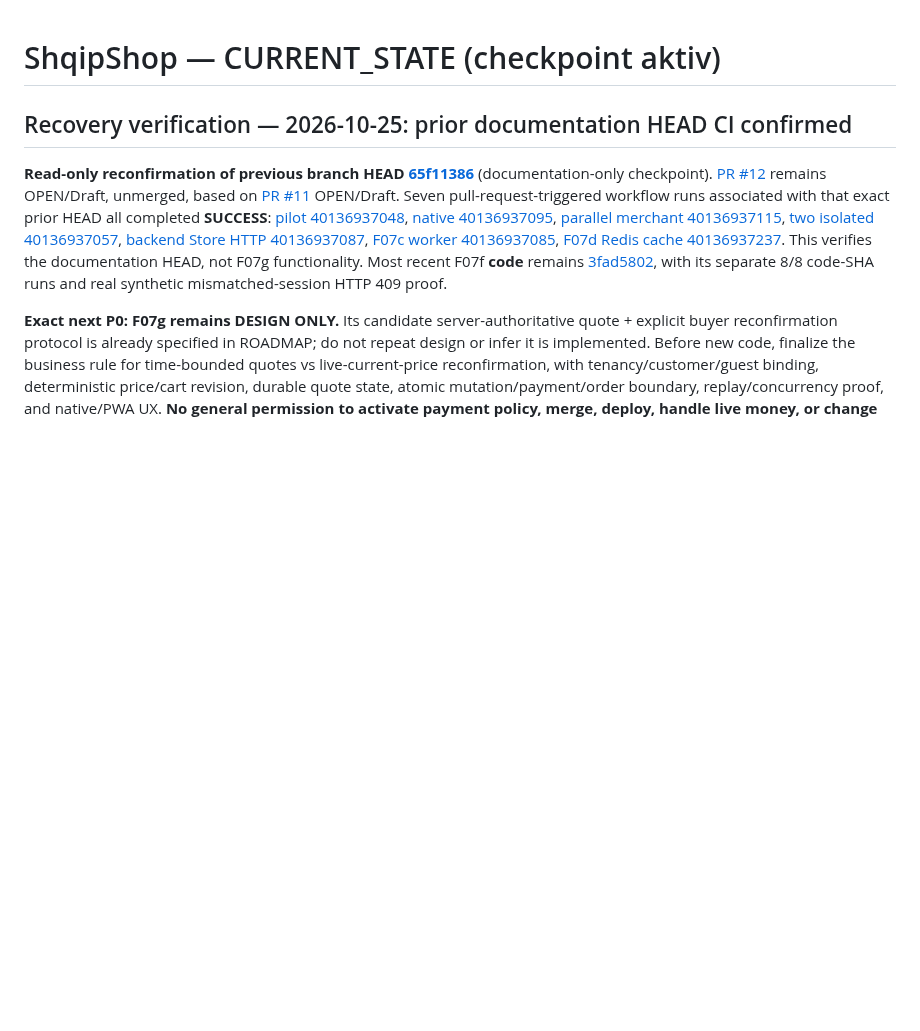
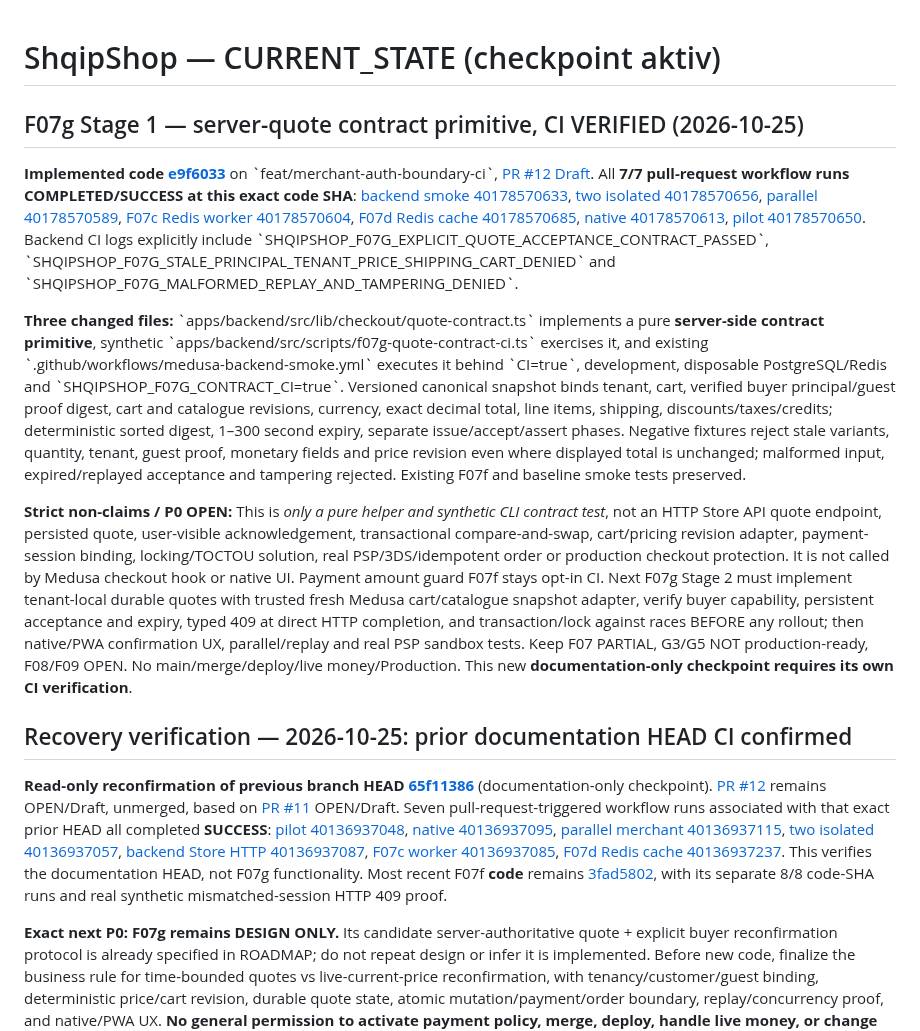
Before and after one commit to titanfit102-bit/ShqipShop, a Markdown page: docs/CURRENT_STATE.md, the part around the change. GitHub-like rendering; blank space fills up the shorter version.

Commit message:
docs(shqipshop): checkpoint F07g contract CI evidence and next gates

```diff
--- a/docs/CURRENT_STATE.md
+++ b/docs/CURRENT_STATE.md
@@ -1,4 +1,14 @@
 # ShqipShop — CURRENT_STATE (checkpoint aktiv)
+
+## F07g Stage 1 — server-quote contract primitive, CI VERIFIED (2026-10-25)
+
+**Implemented code [e9f6033](https://github.com/titanfit102-bit/ShqipShop/commit/e9f6033778d15059cdbcd805807eabb2d101f270)** on \`feat/merchant-auth-boundary-ci\`, [PR #12 Draft](https://github.com/titanfit102-bit/ShqipShop/pull/12). All **7/7 pull-request workflow runs COMPLETED/SUCCESS at this exact code SHA**: [backend smoke 40178570633](https://github.com/titanfit102-bit/ShqipShop/actions/runs/40178570633), [two isolated 40178570656](https://github.com/titanfit102-bit/ShqipShop/actions/runs/40178570656), [parallel 40178570589](https://github.com/titanfit102-bit/ShqipShop/actions/runs/40178570589), [F07c Redis worker 40178570604](https://github.com/titanfit102-bit/ShqipShop/actions/runs/40178570604), [F07d Redis cache 40178570685](https://github.com/titanfit102-bit/ShqipShop/actions/runs/40178570685), [native 40178570613](https://github.com/titanfit102-bit/ShqipShop/actions/runs/40178570613), [pilot 40178570650](https://github.com/titanfit102-bit/ShqipShop/actions/runs/40178570650). Backend CI logs explicitly include \`SHQIPSHOP_F07G_EXPLICIT_QUOTE_ACCEPTANCE_CONTRACT_PASSED\`, \`SHQIPSHOP_F07G_STALE_PRINCIPAL_TENANT_PRICE_SHIPPING_CART_DENIED\` and \`SHQIPSHOP_F07G_MALFORMED_REPLAY_AND_TAMPERING_DENIED\`.
+
+**Three changed files:** \`apps/backend/src/lib/checkout/quote-contract.ts\` implements a pure **server-side contract primitive**, synthetic \`apps/backend/src/scripts/f07g-quote-contract-ci.ts\` exercises it, and existing \`.github/workflows/medusa-backend-smoke.yml\` executes it behind \`CI=true\`, development, disposable PostgreSQL/Redis and \`SHQIPSHOP_F07G_CONTRACT_CI=true\`. Versioned canonical snapshot binds tenant, cart, verified buyer principal/guest proof digest, cart and catalogue revisions, currency, exact decimal total, line items, shipping, discounts/taxes/credits; deterministic sorted digest, 1–300 second expiry, separate issue/accept/assert phases. Negative fixtures reject stale variants, quantity, tenant, guest proof, monetary fields and price revision even where displayed total is unchanged; malformed input, expired/replayed acceptance and tampering rejected. Existing F07f and baseline smoke tests preserved.
+
+**Strict non-claims / P0 OPEN:** This is *only a pure helper and synthetic CLI contract test*, not an HTTP Store API quote endpoint, persisted quote, user-visible acknowledgement, transactional compare-and-swap, cart/pricing revision adapter, payment-session binding, locking/TOCTOU solution, real PSP/3DS/idempotent order or production checkout protection. It is not called by Medusa checkout hook or native UI. Payment amount guard F07f stays opt-in CI. Next F07g Stage 2 must implement tenant-local durable quotes with trusted fresh Medusa cart/catalogue snapshot adapter, verify buyer capability, persistent acceptance and expiry, typed 409 at direct HTTP completion, and transaction/lock against races BEFORE any rollout; then native/PWA confirmation UX, parallel/replay and real PSP sandbox tests. Keep F07 PARTIAL, G3/G5 NOT production-ready, F08/F09 OPEN. No main/merge/deploy/live money/Production. This new **documentation-only checkpoint requires its own CI verification**.
+
+
 
 ## Recovery verification — 2026-10-25: prior documentation HEAD CI confirmed
 
```
